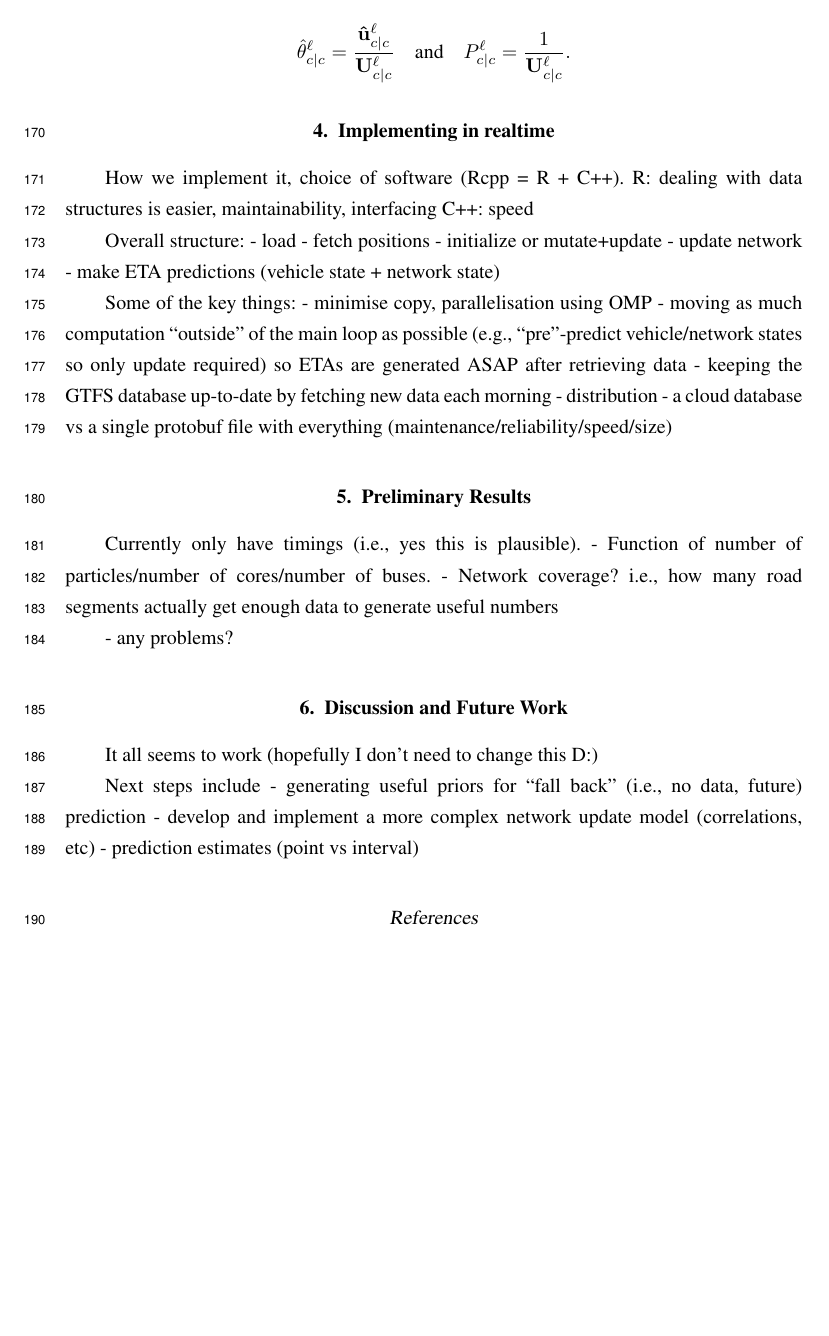
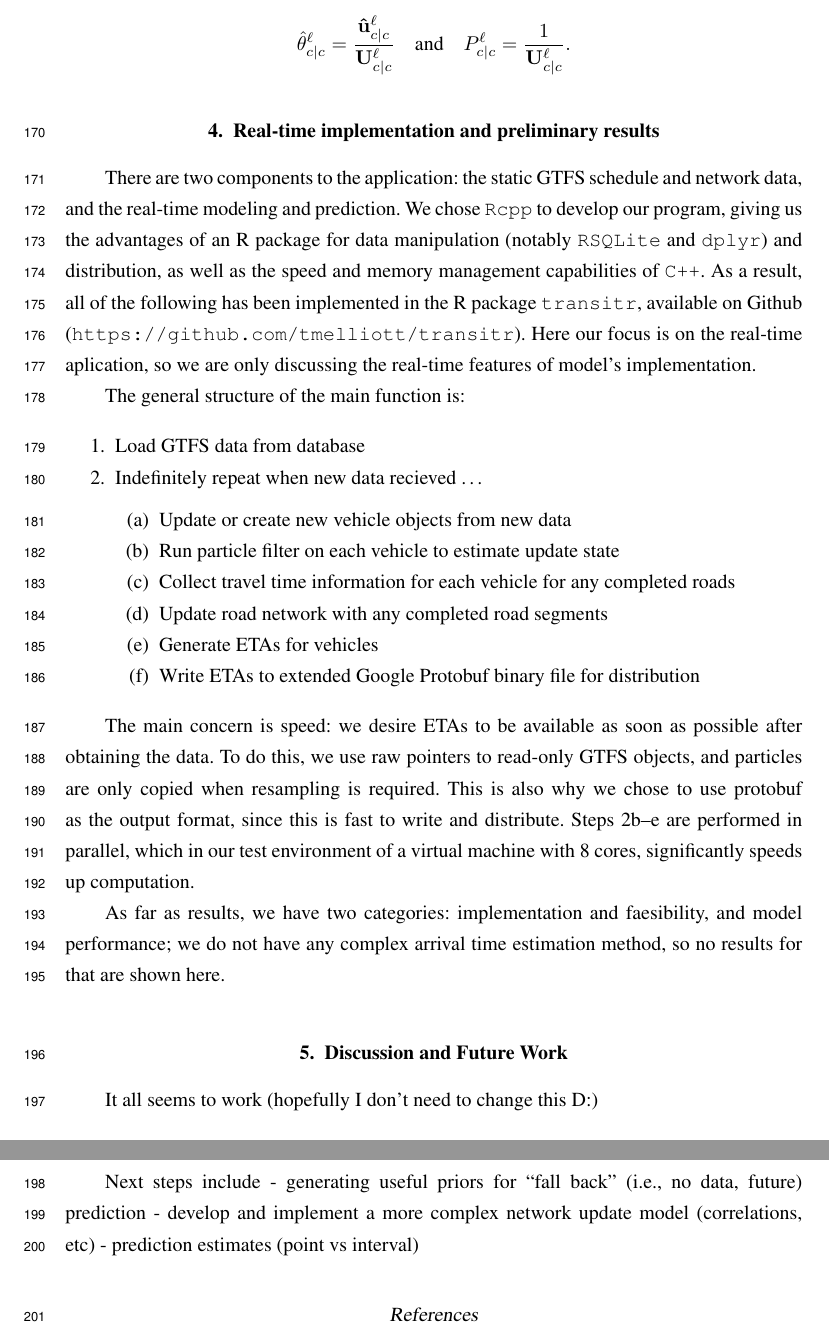
Before and after one commit to tmelliott/phd-papers, a LaTeX document (anzjs2018/anzjs2018.tex, which reads anzjs2018/sections/04_implementation.tex): part of page 8 of 8 before the commit and two parts of pages 8 and 9 of 9 after it, the two joined at a grey line, cut so that both start at the same text, the shorter picture padded with empty space. Compiled offline with pdfLaTeX.

Commit message:
Implementation info

```diff
--- a/anzjs2018/anzjs2018.tex
+++ b/anzjs2018/anzjs2018.tex
@@ -6,6 +6,11 @@
 % \usepackage{lmodern}
 \usepackage{lipsum}
 \usepackage[UKenglish]{isodate}
+\usepackage{float}
+\usepackage{listings}
+\newfloat{lstfloat}{htbp}{lop}
+\floatname{lstfloat}{Listing}
+\def\lstfloatautorefname{Listing}
 
 \input{../glossary.tex}
 
@@ -63,7 +68,7 @@ to incorporate as much information as necessary to predict arrival times.
 \input{sections/02_gtfs}
 \input{sections/03_models}
 \input{sections/04_implementation}
-\input{sections/05_results}
+% \input{sections/05_results}
 \input{sections/06_discuss}
 \bibliographystyle{anzsj}
 \bibliography{../reflist.bib}
--- a/anzjs2018/sections/04_implementation.tex
+++ b/anzjs2018/sections/04_implementation.tex
@@ -1,22 +1,67 @@
-\section{Implementing in realtime}
+\section{Real-time implementation and preliminary results}
 \label{sec:rt}
 
-How we implement it, choice of software (Rcpp = R + C++).
-R: dealing with data structures is easier, maintainability, interfacing
-C++: speed
+There are two components to the application:
+the static GTFS~schedule and network data,
+and the real-time modeling and prediction.
+We chose \verb+Rcpp+ to develop our program,
+giving us the advantages of an R~package for data manipulation
+(notably \verb+RSQLite+ and \verb+dplyr+)
+and distribution,
+as well as the speed and memory management capabilities of \verb|C++|.
+As a result, all of the following has been implemented in the R package
+\verb+transitr+, available on Github (\url{https://github.com/tmelliott/transitr}).
+Here our focus is on the real-time aplication, so we are only discussing the real-time
+features of model's implementation.
 
-Overall structure:
-- load
-- fetch positions
-- initialize or mutate+update
-- update network
-- make ETA predictions (vehicle state + network state)
+The general structure of the main function is:
+\begin{enumerate}
+\item Load GTFS data from database
+\item Indefinitely repeat when new data recieved \ldots
+\begin{enumerate}
+    \item Update or create new vehicle objects from new data
+    \item Run particle filter on each vehicle to estimate update state
+    \item Collect travel time information for each vehicle for any completed roads
+    \item Update road network with any completed road segments
+    \item Generate ETAs for vehicles
+    \item Write ETAs to extended Google Protobuf binary file for distribution
+\end{enumerate}
+\end{enumerate}
 
-Some of the key things:
-- minimise copy, parallelisation using OMP
-- moving as much computation ``outside'' of the main loop as possible
-  (e.g., ``pre''-predict vehicle/network states so only update required)
-  so ETAs are generated ASAP after retrieving data
-- keeping the GTFS database up-to-date by fetching new data each morning
-- distribution - a cloud database vs a single protobuf file with everything
-  (maintenance/reliability/speed/size)
+The main concern is speed:
+we desire ETAs to be available as soon as possible after obtaining the data.
+To do this, we use raw pointers to read-only GTFS objects,
+and particles are only copied when resampling is required.
+This is also why we chose to use protobuf as the output format,
+since this is fast to write and distribute.
+Steps 2b--e are performed in parallel,
+which in our test environment of a virtual machine with 8~cores,
+significantly speeds up computation.
+
+
+As far as results, we have two categories:
+implementation and faesibility,
+and model performance;
+we do not have any complex arrival time estimation method,
+so no results for that are shown here.
+
+
+% How we implement it, choice of software (Rcpp = R + C++).
+% R: dealing with data structures is easier, maintainability, interfacing
+% C++: speed
+
+% Overall structure:
+% - load
+% - fetch positions
+% - initialize or mutate+update
+% - update network
+% - make ETA predictions (vehicle state + network state)
+
+% Some of the key things:
+% - minimise copy, parallelisation using OMP
+% - moving as much computation ``outside'' of the main loop as possible
+%   (e.g., ``pre''-predict vehicle/network states so only update required)
+%   so ETAs are generated ASAP after retrieving data
+% - keeping the GTFS database up-to-date by fetching new data each morning
+% - distribution - a cloud database vs a single protobuf file with everything
+%   (maintenance/reliability/speed/size)
```
